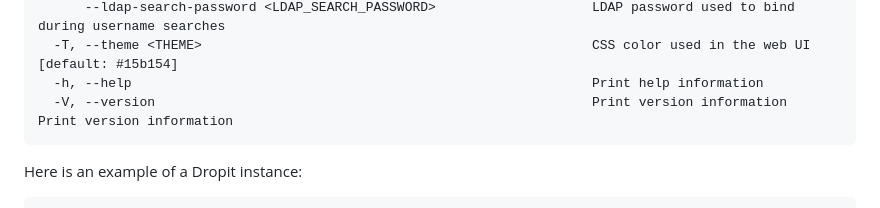
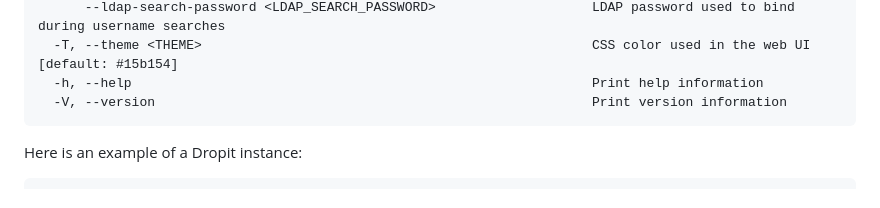
Before and after one commit to scotow/dropit, a Markdown page: README.md, the part around the change. Rendered like a GitHub page.

````diff
--- a/README.md
+++ b/README.md
@@ -58,7 +58,7 @@ Options:
       --ldap-search-password <LDAP_SEARCH_PASSWORD>                    LDAP password used to bind during username searches
   -T, --theme <THEME>                                                  CSS color used in the web UI [default: #15b154]
   -h, --help                                                           Print help information
-  -V, --version                                                        Print version information                                                        Print version information
+  -V, --version                                                        Print version information
 ```
 
 Here is an example of a Dropit instance:
````
